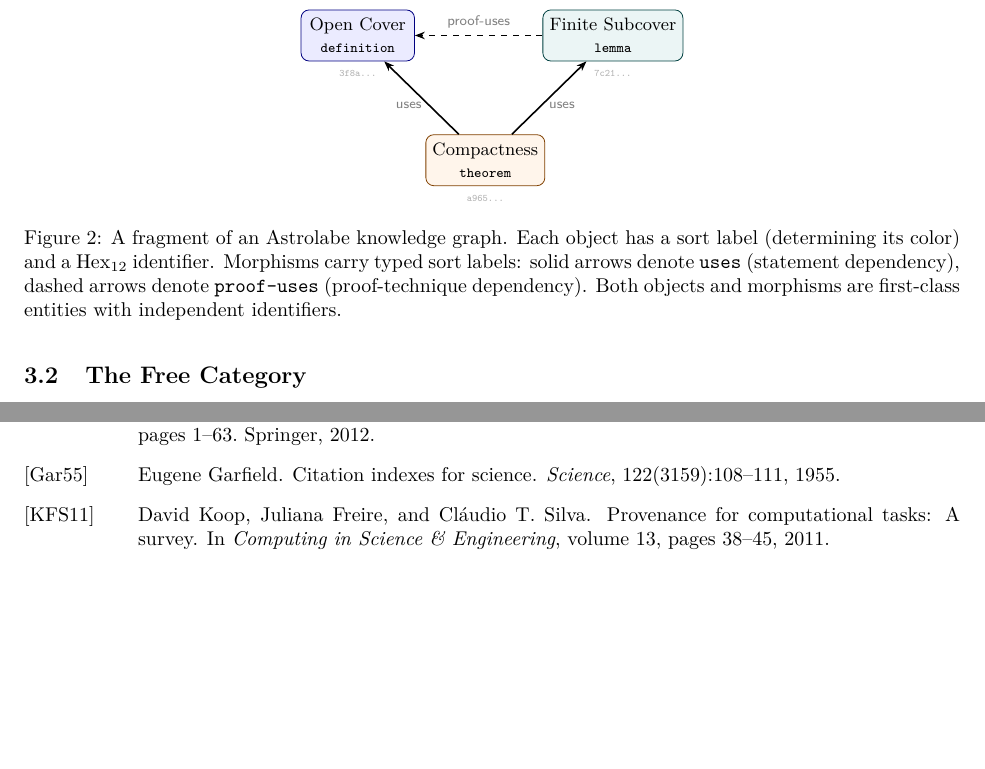
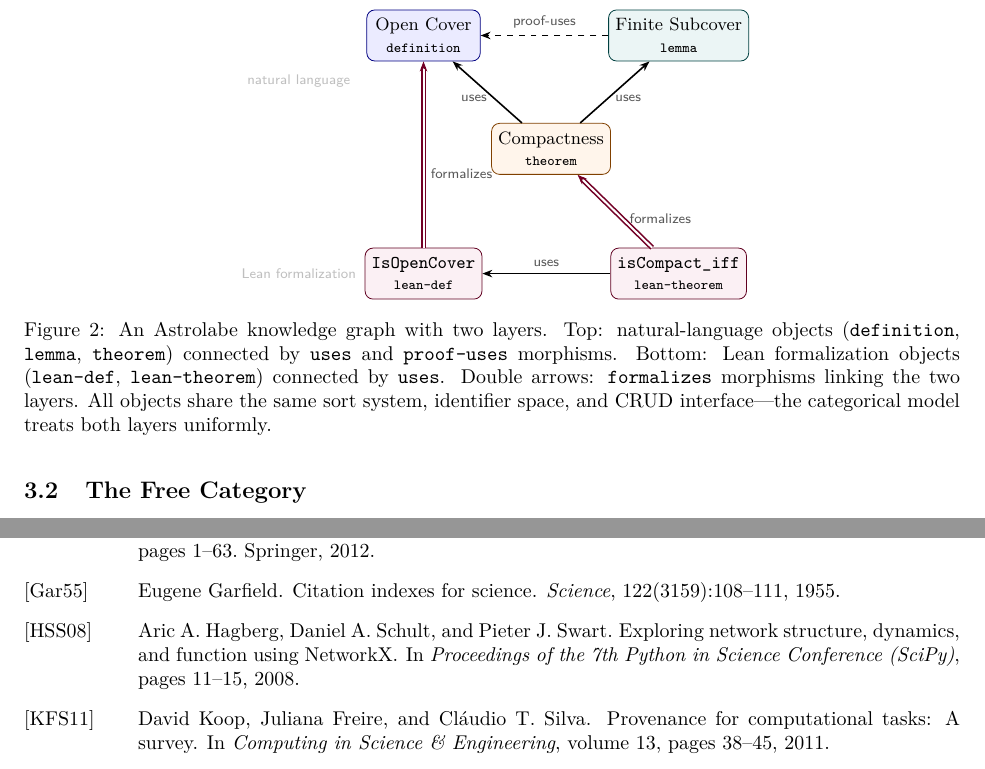
Before and after one commit to MathNetwork/Astrolabe, a LaTeX paper (paper/main.tex, which reads paper/references.bib, paper/sections/data-model.tex): two parts of pages 8 and 18 of 21, joined at a grey line, cut so that both start at the same text, the shorter picture padded with empty space. Compiled offline with pdfLaTeX.

Commit message:
Expand §3.1 knowledge graph figure: two-layer NL + Lean with formalizes
Figure now shows:
- Top layer: NL objects (Open Cover, Finite Subcover, Compactness) with
  uses/proof-uses morphisms
- Bottom layer: Lean objects (IsOpenCover, isCompact_iff) with uses
- Cross-layer: formalizes morphisms (double arrows, purple)
- Layer labels: "natural language" / "Lean formalization"
Demonstrates framework uniformity: both layers share sort, ID, CRUD.

Also: add NetworkX citation, fix texttt formatting.

Co-Authored-By: Claude Opus 4.6 (1M context) <noreply@anthropic.com>

```diff
--- a/paper/references.bib
+++ b/paper/references.bib
@@ -165,6 +165,14 @@
   note   = {\url{https://tana.inc}},
 }
 
+@inproceedings{NetworkX,
+  author    = {Aric A. Hagberg and Daniel A. Schult and Pieter J. Swart},
+  title     = {Exploring Network Structure, Dynamics, and Function using {NetworkX}},
+  booktitle = {Proceedings of the 7th Python in Science Conference (SciPy)},
+  pages     = {11--15},
+  year      = {2008},
+}
+
 @inproceedings{Koop2011,
   author    = {David Koop and Juliana Freire and Cl\'{a}udio T. Silva},
   title     = {Provenance for Computational Tasks: A Survey},
--- a/paper/sections/data-model.tex
+++ b/paper/sections/data-model.tex
@@ -32,25 +32,38 @@ Objects and morphisms share the identifier space $\mathrm{Hex}_{12}$ and are sto
   theorem/.style={obj, fill=orange!8, draw=orange!50!black},
   definition/.style={obj, fill=blue!8, draw=blue!50!black},
   lemma/.style={obj, fill=teal!8, draw=teal!50!black},
+  leanobj/.style={obj, fill=purple!6, draw=purple!50!black},
   mor/.style={-{Stealth[length=5pt]}, thick},
-  sortlabel/.style={font=\scriptsize\sffamily, text=gray},
+  formalize/.style={-{Stealth[length=5pt]}, thick, double, double distance=1pt, purple!60!black},
+  sortlabel/.style={font=\scriptsize\sffamily, text=gray!70!black},
+  region/.style={draw=gray!30, dashed, rounded corners=8pt, inner sep=10pt},
 ]
-  % Objects
+  % --- Natural language layer ---
   \node[definition] (def) at (0, 0) {Open Cover\\\scriptsize\texttt{definition}};
   \node[lemma] (lem) at (4.5, 0) {Finite Subcover\\\scriptsize\texttt{lemma}};
-  \node[theorem] (thm) at (2.25, -2.2) {Compactness\\\scriptsize\texttt{theorem}};
+  \node[theorem] (thm) at (2.25, -2) {Compactness\\\scriptsize\texttt{theorem}};
 
-  % Morphisms with sort labels
+  % NL morphisms
   \draw[mor] (thm) -- node[sortlabel, left, pos=0.4] {uses} (def);
   \draw[mor] (thm) -- node[sortlabel, right, pos=0.4] {uses} (lem);
   \draw[mor, dashed] (lem) -- node[sortlabel, above] {proof-uses} (def);
 
-  % Hex IDs
-  \node[font=\tiny\ttfamily, text=gray!60, below=1pt of def] {3f8a...};
-  \node[font=\tiny\ttfamily, text=gray!60, below=1pt of lem] {7c21...};
-  \node[font=\tiny\ttfamily, text=gray!60, below=1pt of thm] {a965...};
+  % --- Lean layer ---
+  \node[leanobj] (ldef) at (0, -4.2) {\texttt{IsOpenCover}\\\scriptsize\texttt{lean-def}};
+  \node[leanobj] (lthm) at (4.5, -4.2) {\texttt{isCompact\_iff}\\\scriptsize\texttt{lean-theorem}};
+
+  % Lean morphism
+  \draw[mor] (lthm) -- node[sortlabel, above] {uses} (ldef);
+
+  % Formalizes morphisms (cross-layer)
+  \draw[formalize] (ldef) -- node[sortlabel, right, pos=0.4] {formalizes} (def);
+  \draw[formalize] (lthm) -- node[sortlabel, right, pos=0.4] {formalizes} (thm);
+
+  % Layer labels
+  \node[font=\scriptsize\sffamily, text=gray!50] at (-2.2, -0.8) {natural language};
+  \node[font=\scriptsize\sffamily, text=gray!50] at (-2.2, -4.2) {Lean formalization};
 \end{tikzpicture}
-\caption{A fragment of an Astrolabe knowledge graph. Each object has a sort label (determining its color) and a $\mathrm{Hex}_{12}$ identifier. Morphisms carry typed sort labels: solid arrows denote \texttt{uses} (statement dependency), dashed arrows denote \texttt{proof-uses} (proof-technique dependency). Both objects and morphisms are first-class entities with independent identifiers.}
+\caption{An Astrolabe knowledge graph with two layers. Top: natural-language objects (\texttt{definition}, \texttt{lemma}, \texttt{theorem}) connected by \texttt{uses} and \texttt{proof-uses} morphisms. Bottom: Lean formalization objects (\texttt{lean-def}, \texttt{lean-theorem}) connected by \texttt{uses}. Double arrows: \texttt{formalizes} morphisms linking the two layers. All objects share the same sort system, identifier space, and CRUD interface---the categorical model treats both layers uniformly.}
 \label{fig:knowledge-graph-example}
 \end{figure}
 
```
Also changed, not shown: paper/sections/data-model.tex (4 more changed lines).
